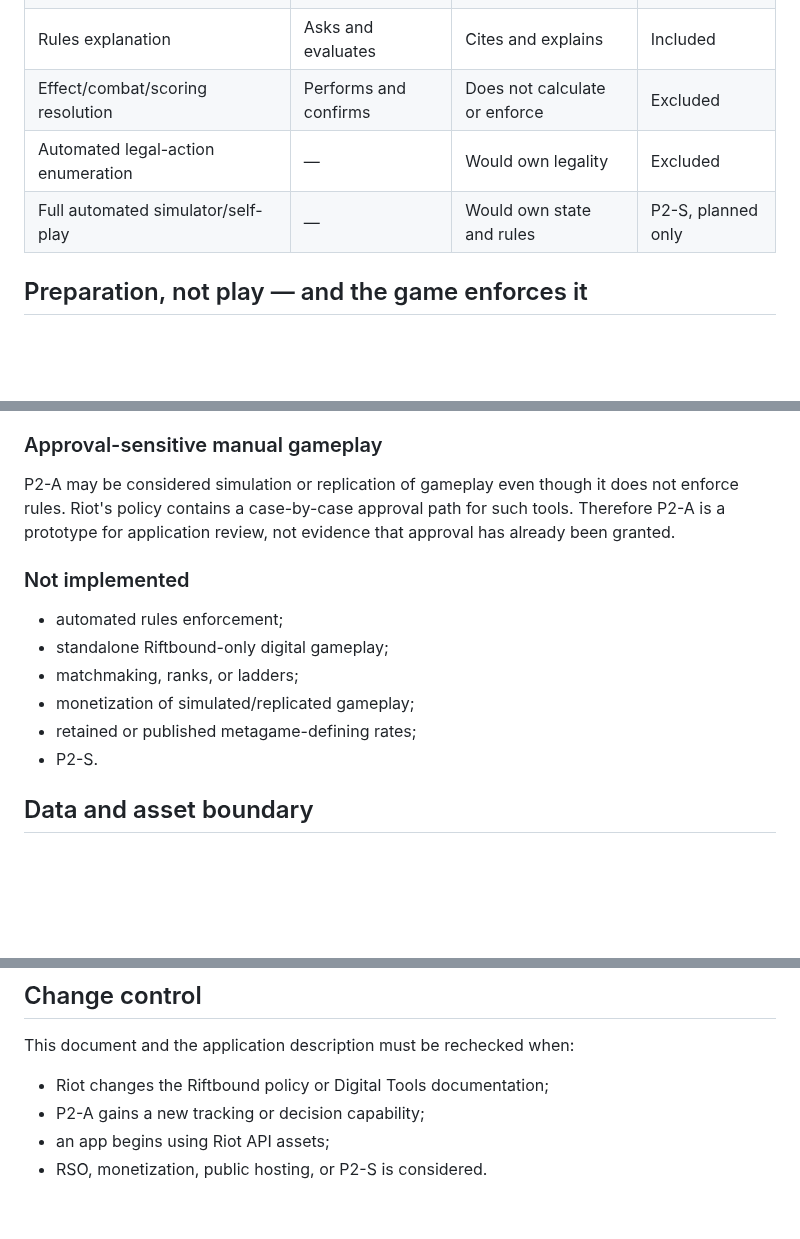
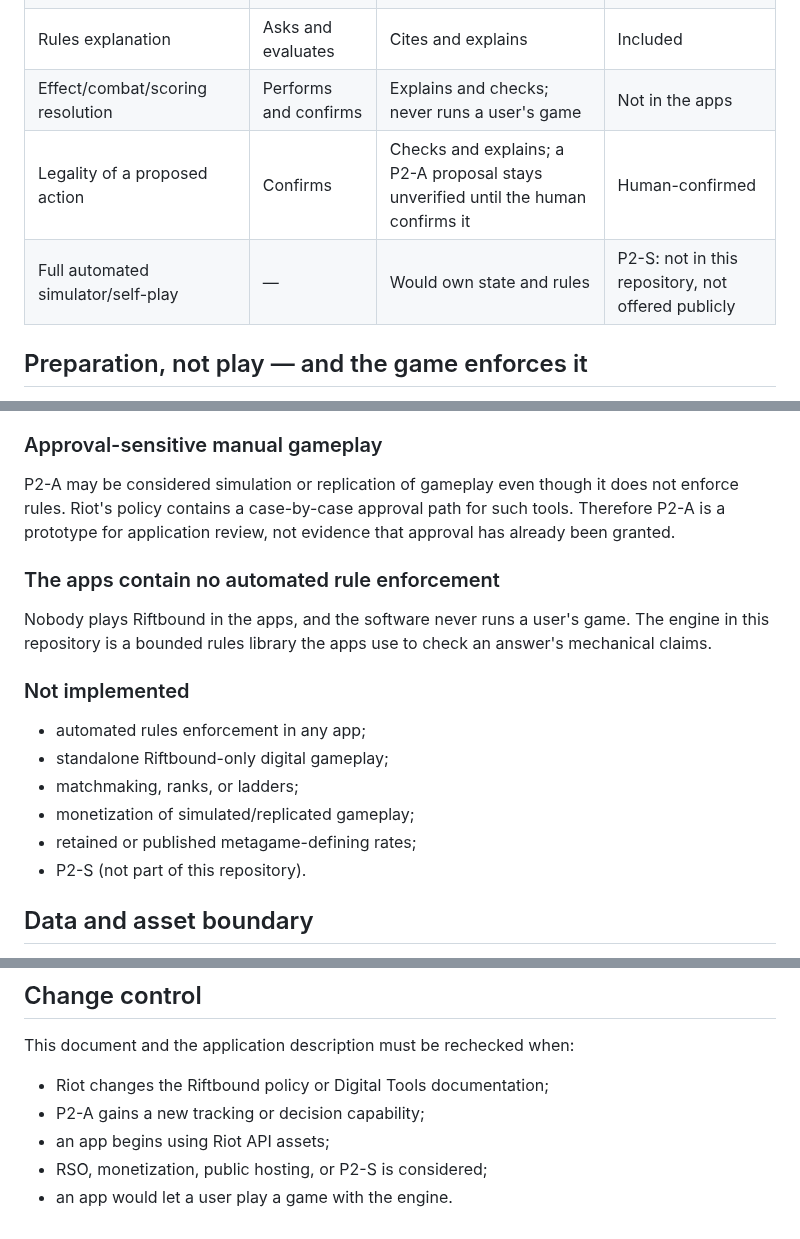
Before and after one commit to Zaious/riftbound-chronicle, a Markdown page: docs/policy/RIOT_COMPLIANCE_BOUNDARY.md, 3 parts joined by grey strips. Rendered like a GitHub page; blank space fills up the shorter version.

```diff
--- a/docs/policy/RIOT_COMPLIANCE_BOUNDARY.md
+++ b/docs/policy/RIOT_COMPLIANCE_BOUNDARY.md
@@ -20,9 +20,9 @@ Riot's current documentation says player-serving products must be registered, ap
 | Strategic Player 2 choice | May supply options | Proposes and explains | Included |
 | Legal-action authority | Confirms | Marks proposal unverified | Included |
 | Rules explanation | Asks and evaluates | Cites and explains | Included |
-| Effect/combat/scoring resolution | Performs and confirms | Does not calculate or enforce | Excluded |
-| Automated legal-action enumeration | — | Would own legality | Excluded |
-| Full automated simulator/self-play | — | Would own state and rules | P2-S, planned only |
+| Effect/combat/scoring resolution | Performs and confirms | Explains and checks; never runs a user's game | Not in the apps |
+| Legality of a proposed action | Confirms | Checks and explains; a P2-A proposal stays unverified until the human confirms it | Human-confirmed |
+| Full automated simulator/self-play | — | Would own state and rules | P2-S: not in this repository, not offered publicly |
 
 ## Preparation, not play — and the game enforces it
 
@@ -73,14 +73,20 @@ These still require current product registration and approved data/asset decisio
 
 P2-A may be considered simulation or replication of gameplay even though it does not enforce rules. Riot's policy contains a case-by-case approval path for such tools. Therefore P2-A is a prototype for application review, not evidence that approval has already been granted.
 
+### The apps contain no automated rule enforcement
+
+Nobody plays Riftbound in the apps, and the software never runs a user's game.
+The engine in this repository is a bounded rules library the apps use to check
+an answer's mechanical claims.
+
 ### Not implemented
 
-- automated rules enforcement;
+- automated rules enforcement in any app;
 - standalone Riftbound-only digital gameplay;
 - matchmaking, ranks, or ladders;
 - monetization of simulated/replicated gameplay;
 - retained or published metagame-defining rates;
-- P2-S.
+- P2-S (not part of this repository).
 
 ## Data and asset boundary
 
@@ -99,4 +105,5 @@ This document and the application description must be rechecked when:
 - Riot changes the Riftbound policy or Digital Tools documentation;
 - P2-A gains a new tracking or decision capability;
 - an app begins using Riot API assets;
-- RSO, monetization, public hosting, or P2-S is considered.
+- RSO, monetization, public hosting, or P2-S is considered;
+- an app would let a user play a game with the engine.
```
Also changed, not shown: other parts of docs/policy/RIOT_COMPLIANCE_BOUNDARY.md (+1 -1 lines), docs/product/PRODUCT_SCOPE.md (+12 -9 lines).
